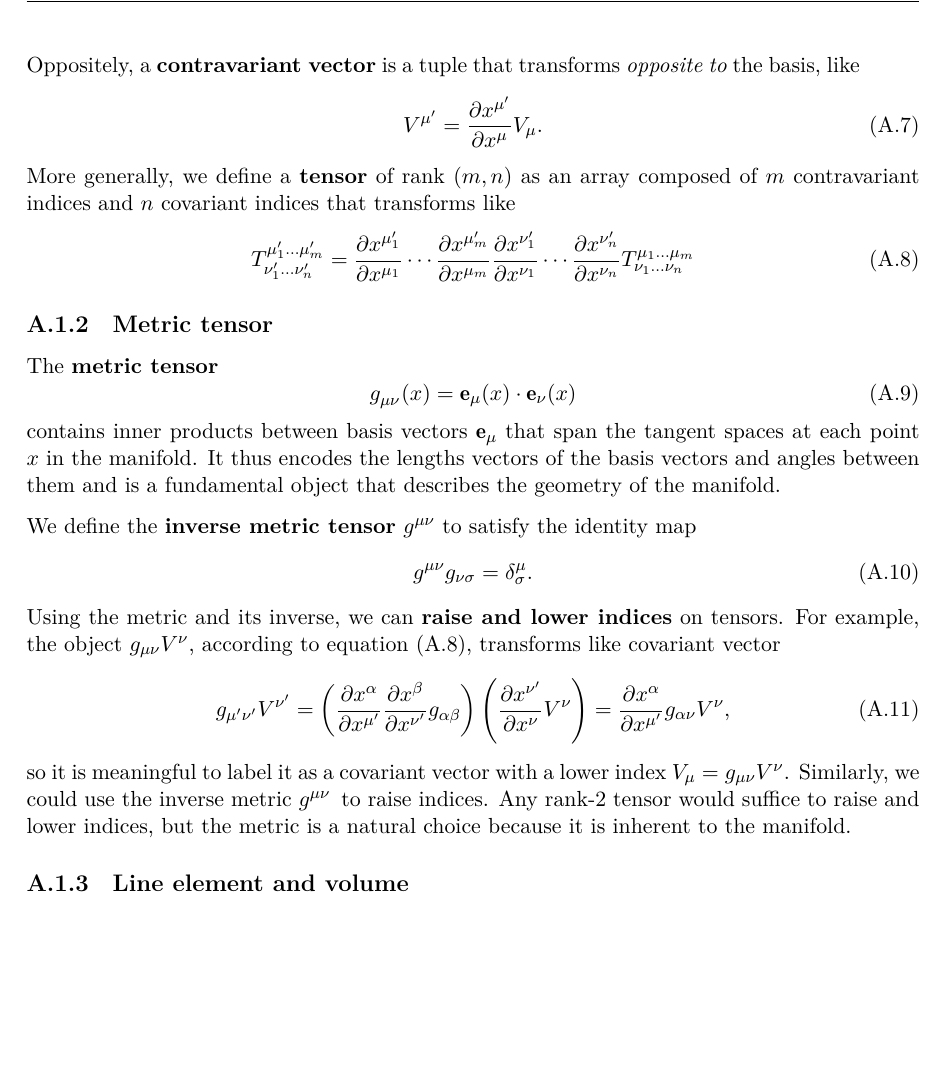
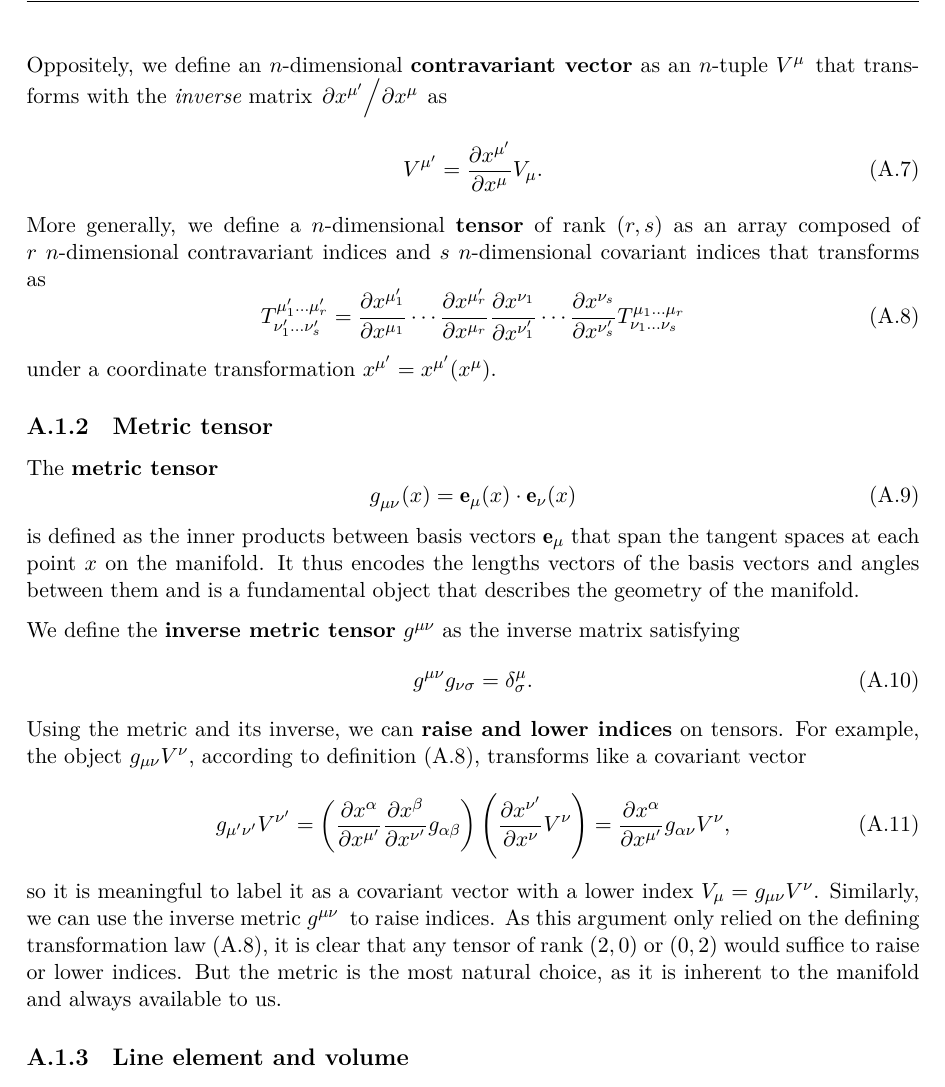
Before and after one commit to hersle/master-thesis, a LaTeX thesis (report/project.tex, which reads report/appendix/appendix.tex): part of page 16 of 25, cut at the place of the change, the shorter picture padded with empty space. Compiled offline with XeLaTeX; TikZ figures are drawn from their code, not taken from saved files.

Commit message:
Addressed supervisor's comments and fixed small typos

```diff
--- a/report/appendix/appendix.tex
+++ b/report/appendix/appendix.tex
@@ -63,18 +64,19 @@ We define a \textbf{covariant vector} as a tuple that transforms \emph{with} the
 	V_{\mu'} = \pdv{x^{\mu}}{x^{\mu'}} V_\mu .
 	\label{eq:covariant_transformation}
 \end{equation}
-Oppositely, a \textbf{contravariant vector} is a tuple that transforms \emph{opposite to} the basis, like
+Oppositely, we define an $n$-dimensional \textbf{contravariant vector} as an $n$-tuple $V^\mu$ that transforms with the \emph{inverse} matrix $\pdv{x^{\mu'}}/{x^{\mu}}$ as
 \begin{equation}
 	V^{\mu'} = \pdv{x^{\mu'}}{x^\mu} V_\mu .
 	\label{eq:contravariant_transformation}
 \end{equation}
-More generally, we define a \textbf{tensor} of rank $(m,n)$ as an array composed of $m$ contravariant indices and $n$ covariant indices that transforms like
+More generally, we define a $n$-dimensional \textbf{tensor} of rank $(r,s)$ as an array composed of $r$ $n$-dimensional contravariant indices and $s$ $n$-dimensional covariant indices that transforms as
 \begin{equation}
-	T^{\mu_1' \dots \mu_m'}_{\nu_1' \dots \nu_n'} = \pdv{x^{\mu_1'}}{x^{\mu_1}} \cdots \pdv{x^{\mu_m'}}{x^{\mu_m}}
-	                                                \pdv{x^{\nu_1'}}{x^{\nu_1}} \cdots \pdv{x^{\nu_n'}}{x^{\nu_n}}
-												    T^{\mu_1 \dots \mu_m}_{\nu_1 \dots \nu_n}
+	T^{\mu_1' \dots \mu_r'}_{\nu_1' \dots \nu_s'} = \pdv{x^{\mu_1'}}{x^{\mu_1}} \cdots \pdv{x^{\mu_r'}}{x^{\mu_r}}
+	                                                \pdv{x^{\nu_1}}{x^{\nu_1'}} \cdots \pdv{x^{\nu_s}}{x^{\nu_s'}}
+												    T^{\mu_1 \dots \mu_r}_{\nu_1 \dots \nu_s}
 	\label{eq:tensor_transformation}
 \end{equation}
+under a coordinate transformation $x^{\mu'} = x^{\mu'} (x^\mu)$.
 
 \iffalse
 We will work with vector fields $V^\mu(x)$ on manifolds.
@@ -127,21 +129,22 @@ The \textbf{metric tensor}
 \begin{equation}
 	g\indices{_\mu_\nu}(x) = \vec{e}_\mu(x) \cdot \vec{e}_\nu(x)
 \end{equation}
-contains inner products between basis vectors $\vec{e}_\mu$ that span the tangent spaces at each point $x$ in the manifold.
+is defined as the inner products between basis vectors $\vec{e}_\mu$ that span the tangent spaces at each point $x$ on the manifold.
 It thus encodes the lengths vectors of the basis vectors and angles between them and is a fundamental object that describes the geometry of the manifold.
 
-We define the \textbf{inverse metric tensor} $g^{\mu \nu}$ to satisfy the identity map
+We define the \textbf{inverse metric tensor} $g^{\mu \nu}$ as the inverse matrix satisfying
 \begin{equation}
 	g^{\mu \nu} g_{\nu \sigma} = \delta^\mu_\sigma .
 \end{equation}
 Using the metric and its inverse, we can \textbf{raise and lower indices} on tensors.
-For example, the object $g_{\mu \nu} V^\nu$, according to \cref{eq:tensor_transformation}, transforms like covariant vector
+For example, the object $g_{\mu \nu} V^\nu$, according to definition \eqref{eq:tensor_transformation}, transforms like a covariant vector
 \begin{equation}
 	g_{\mu' \nu'} V^{\nu'} = \left( \pdvx{\alpha}{\mu'} \pdvx{\beta}{\nu'} g_{\alpha \beta} \right) \left( \pdvx{\nu'}{\nu} V^{\nu} \right) = \pdvx{\alpha}{\mu'} g_{\alpha \nu} V^\nu ,
 \end{equation}
 so it is meaningful to label it as a covariant vector with a lower index $V_\mu = g_{\mu \nu} V^\nu$.
-Similarly, we could use the inverse metric $g^{\mu \nu}$ to raise indices.
-Any rank-$2$ tensor would suffice to raise and lower indices, but the metric is a natural choice because it is inherent to the manifold.
+Similarly, we can use the inverse metric $g^{\mu \nu}$ to raise indices.
+As this argument only relied on the defining transformation law \eqref{eq:tensor_transformation}, it is clear that any tensor of rank $(2,0)$ or $(0,2)$ would suffice to raise or lower indices.
+But the metric is the most natural choice, as it is inherent to the manifold and always available to us.
 
 \subsection{Line element and volume}
 
```
Also changed, not shown: report/appendix/appendix.tex (29 more changed lines).
